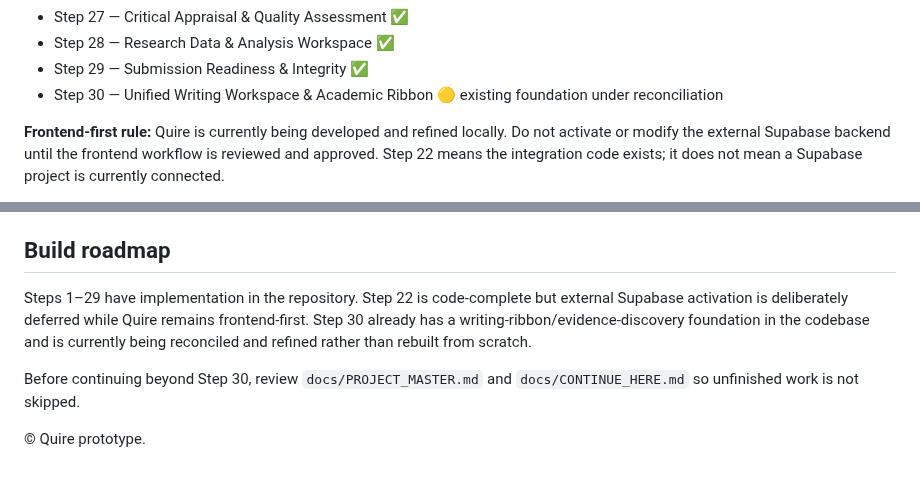
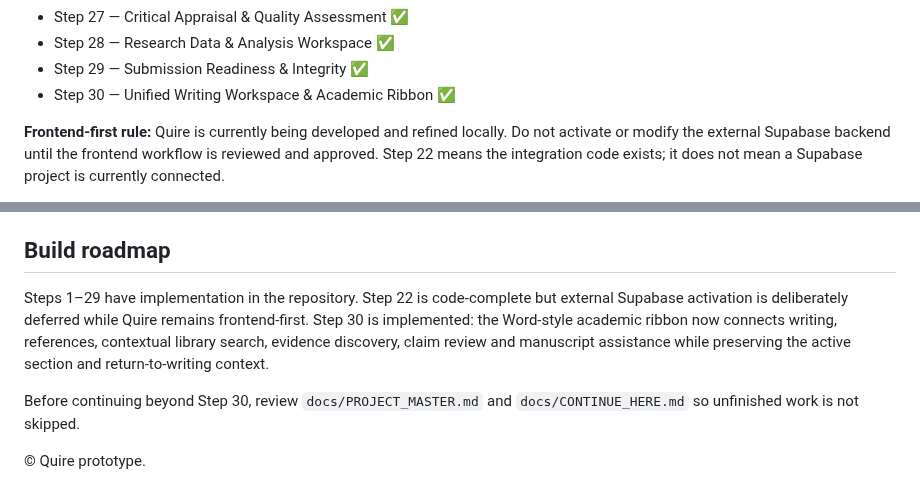
Before and after one commit to jasonfenech118-ctrl/quire, a Markdown page: README.md, 2 parts joined by grey strips. Rendered like a GitHub page.

Commit message:
Mark Step 30 unified writing workspace complete

```diff
--- a/README.md
+++ b/README.md
@@ -142,7 +142,7 @@ See `docs/reference-manager.md`.
 - Step 27 — Critical Appraisal & Quality Assessment ✅
 - Step 28 — Research Data & Analysis Workspace ✅
 - Step 29 — Submission Readiness & Integrity ✅
-- Step 30 — Unified Writing Workspace & Academic Ribbon 🟡 existing foundation under reconciliation
+- Step 30 — Unified Writing Workspace & Academic Ribbon ✅
 
 **Frontend-first rule:** Quire is currently being developed and refined locally. Do not activate or modify the external Supabase backend until the frontend workflow is reviewed and approved. Step 22 means the integration code exists; it does not mean a Supabase project is currently connected.
 
@@ -249,7 +249,7 @@ For reliable authentication redirects and later PDF features, serving the app ov
 
 ## Build roadmap
 
-Steps 1–29 have implementation in the repository. Step 22 is code-complete but external Supabase activation is deliberately deferred while Quire remains frontend-first. Step 30 already has a writing-ribbon/evidence-discovery foundation in the codebase and is currently being reconciled and refined rather than rebuilt from scratch.
+Steps 1–29 have implementation in the repository. Step 22 is code-complete but external Supabase activation is deliberately deferred while Quire remains frontend-first. Step 30 is implemented: the Word-style academic ribbon now connects writing, references, contextual library search, evidence discovery, claim review and manuscript assistance while preserving the active section and return-to-writing context.
 
 Before continuing beyond Step 30, review `docs/PROJECT_MASTER.md` and `docs/CONTINUE_HERE.md` so unfinished work is not skipped.
 
```
